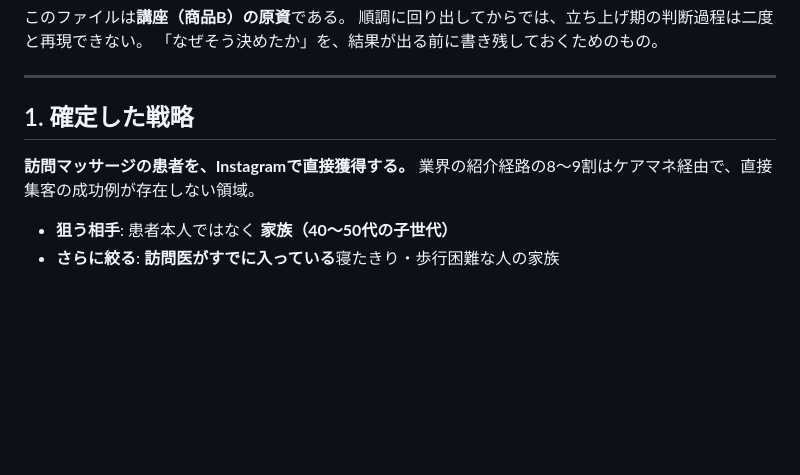
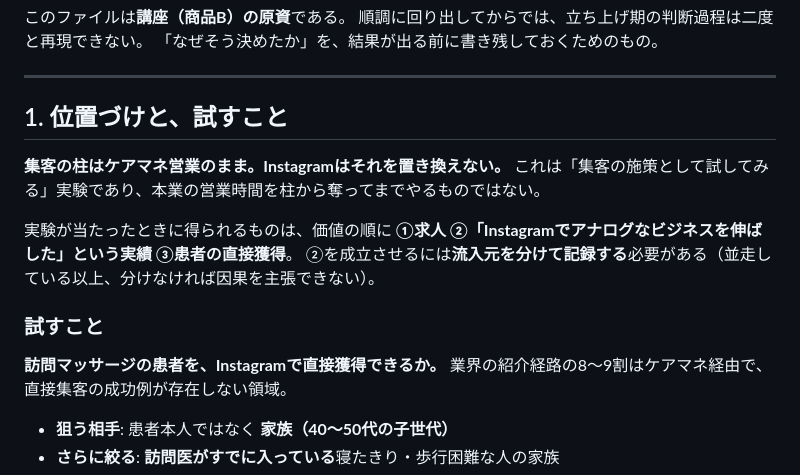
Before and after one commit to iga89koshi-art/massage-record-app, a Markdown page: instagram/00-戦略記録.md, the part around the change. GitHub-like rendering; blank space fills up the shorter version.

```diff
--- a/instagram/00-戦略記録.md
+++ b/instagram/00-戦略記録.md
@@ -8,9 +8,17 @@
 
 ---
 
-## 1. 確定した戦略
+## 1. 位置づけと、試すこと
 
-**訪問マッサージの患者を、Instagramで直接獲得する。**
+**集客の柱はケアマネ営業のまま。Instagramはそれを置き換えない。**
+これは「集客の施策として試してみる」実験であり、本業の営業時間を柱から奪ってまでやるものではない。
+
+実験が当たったときに得られるものは、価値の順に **①求人 ②「Instagramでアナログなビジネスを伸ばした」という実績 ③患者の直接獲得**。
+②を成立させるには**流入元を分けて記録する**必要がある（並走している以上、分けなければ因果を主張できない）。
+
+### 試すこと
+
+**訪問マッサージの患者を、Instagramで直接獲得できるか。**
 業界の紹介経路の8〜9割はケアマネ経由で、直接集客の成功例が存在しない領域。
 
 - **狙う相手**: 患者本人ではなく **家族（40〜50代の子世代）**
```
Also changed, not shown: instagram/HANDOFF.md (+27 -2 lines).
